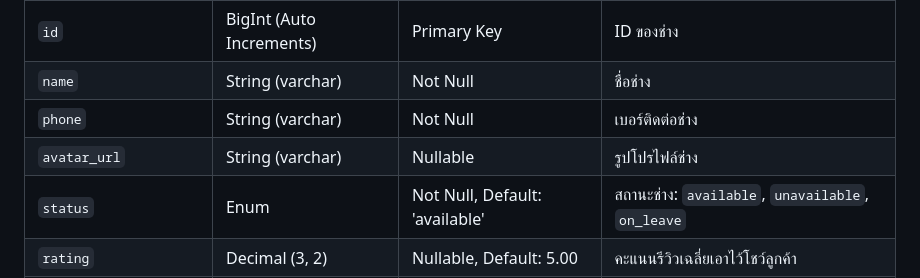
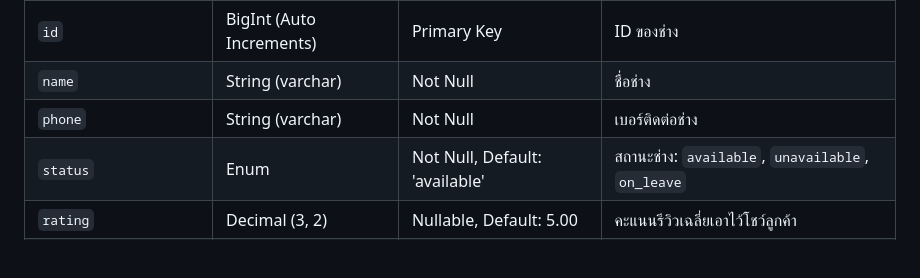
Before and after one commit to Suchanon/mini-project-home-ease, a Markdown page: PRD-CUSTOMER_SCOPED.md, the part around the change. GitHub-like rendering; blank space fills up the shorter version.

Commit message:
docs: Remove avatar_url

```diff
--- a/PRD-CUSTOMER_SCOPED.md
+++ b/PRD-CUSTOMER_SCOPED.md
@@ -113,7 +113,6 @@ categories (1) 💡 (หมวดหมู่หลัก เช่น งาน
 | `id` | BigInt (Auto Increments) | Primary Key | ID ของช่าง |
 | `name` | String (varchar) | Not Null | ชื่อช่าง |
 | `phone` | String (varchar) | Not Null | เบอร์ติดต่อช่าง |
-| `avatar_url` | String (varchar) | Nullable | รูปโปรไฟล์ช่าง |
 | `status` | Enum | Not Null, Default: 'available' | สถานะช่าง: `available`, `unavailable`, `on_leave` |
 | `rating` | Decimal (3, 2) | Nullable, Default: 5.00 | คะแนนรีวิวเฉลี่ยเอาไว้โชว์ลูกค้า |
 | `created_at` / `updated_at` | Timestamp | Nullable | วันเวลาระบบ |
```
